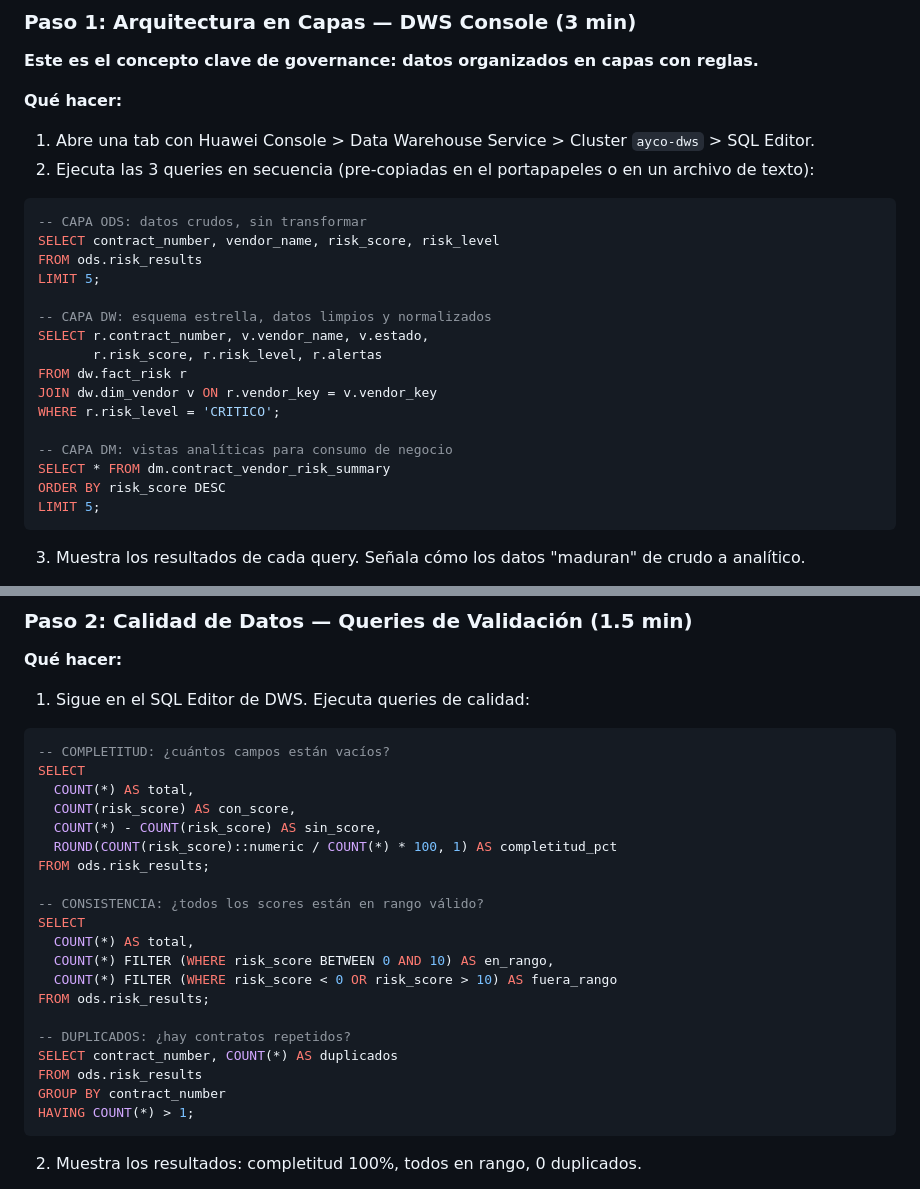
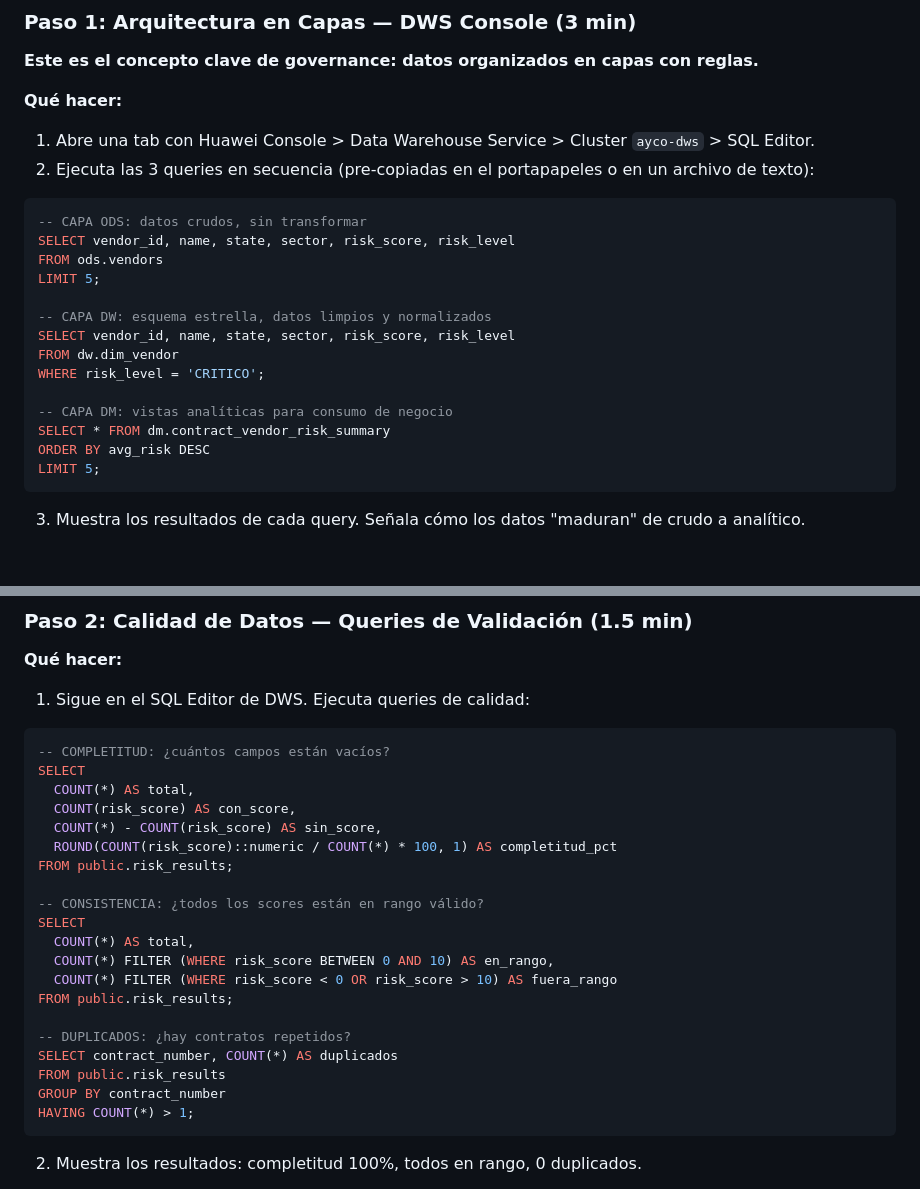
Before and after one commit to Borre/ayco-huawei-cloud, a Markdown page: docs/demo-script.md, 2 parts joined by grey strips. Rendered like a GitHub page; blank space fills up the shorter version.

Commit message:
fix: correct table references in demo-script.md for Demo 2
- ods.risk_results → public.risk_results (table doesn't exist in ods schema)
- dw.fact_risk → dw.dim_vendor (fact_risk doesn't exist)
- v.estado → v.state (column name in dim_vendor)
- risk_score → avg_risk (column name in dm.contract_vendor_risk_summary)

````diff
--- a/docs/demo-script.md
+++ b/docs/demo-script.md
@@ -217,20 +217,18 @@ El demo arranca en la **Landing** (`http://149.232.129.39/`).
 
 ```sql
 -- CAPA ODS: datos crudos, sin transformar
-SELECT contract_number, vendor_name, risk_score, risk_level
-FROM ods.risk_results
+SELECT vendor_id, name, state, sector, risk_score, risk_level
+FROM ods.vendors
 LIMIT 5;
 
 -- CAPA DW: esquema estrella, datos limpios y normalizados
-SELECT r.contract_number, v.vendor_name, v.estado,
-       r.risk_score, r.risk_level, r.alertas
-FROM dw.fact_risk r
-JOIN dw.dim_vendor v ON r.vendor_key = v.vendor_key
-WHERE r.risk_level = 'CRITICO';
+SELECT vendor_id, name, state, sector, risk_score, risk_level
+FROM dw.dim_vendor
+WHERE risk_level = 'CRITICO';
 
 -- CAPA DM: vistas analíticas para consumo de negocio
 SELECT * FROM dm.contract_vendor_risk_summary
-ORDER BY risk_score DESC
+ORDER BY avg_risk DESC
 LIMIT 5;
 ```
 
@@ -253,18 +251,18 @@ SELECT
   COUNT(risk_score) AS con_score,
   COUNT(*) - COUNT(risk_score) AS sin_score,
   ROUND(COUNT(risk_score)::numeric / COUNT(*) * 100, 1) AS completitud_pct
-FROM ods.risk_results;
+FROM public.risk_results;
 
 -- CONSISTENCIA: ¿todos los scores están en rango válido?
 SELECT
   COUNT(*) AS total,
   COUNT(*) FILTER (WHERE risk_score BETWEEN 0 AND 10) AS en_rango,
   COUNT(*) FILTER (WHERE risk_score < 0 OR risk_score > 10) AS fuera_rango
-FROM ods.risk_results;
+FROM public.risk_results;
 
 -- DUPLICADOS: ¿hay contratos repetidos?
 SELECT contract_number, COUNT(*) AS duplicados
-FROM ods.risk_results
+FROM public.risk_results
 GROUP BY contract_number
 HAVING COUNT(*) > 1;
 ```
````
